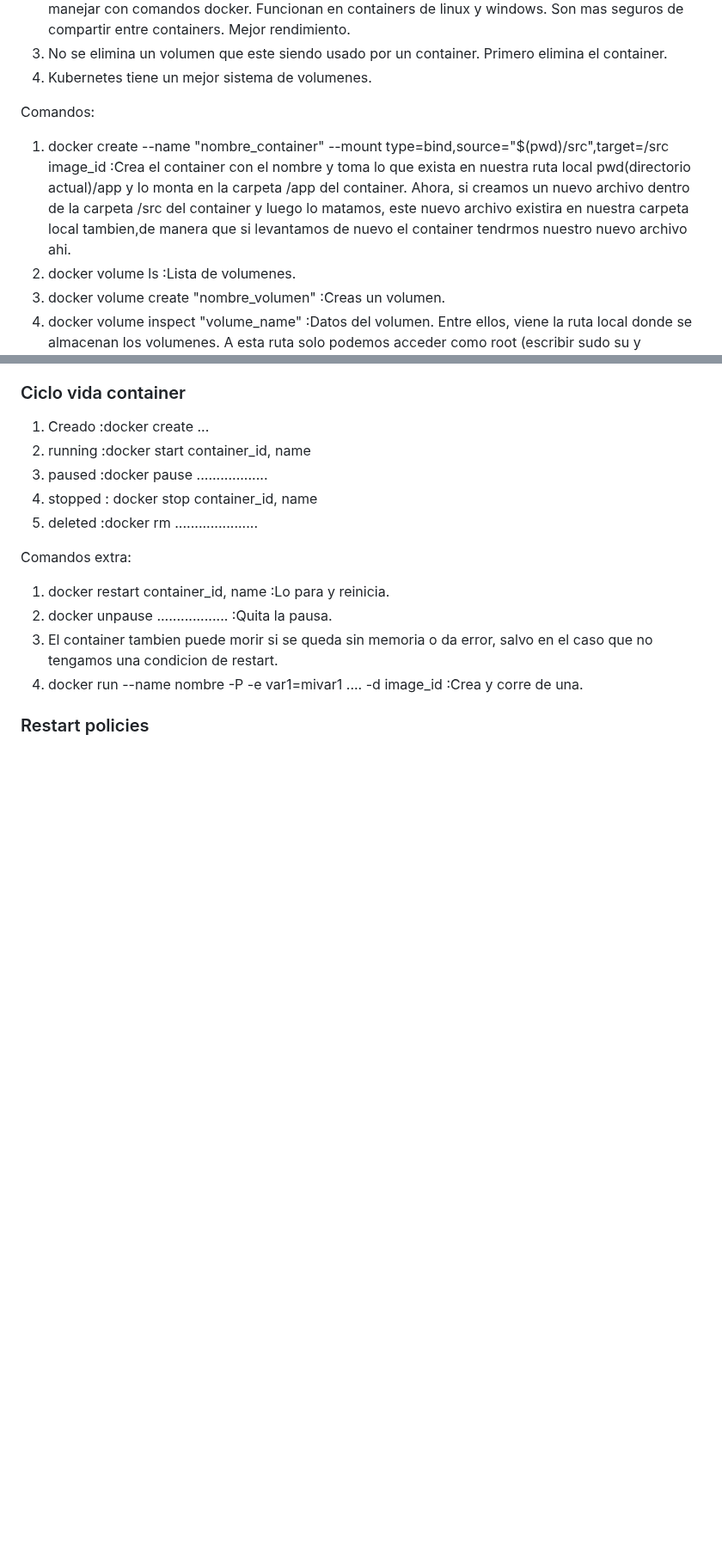
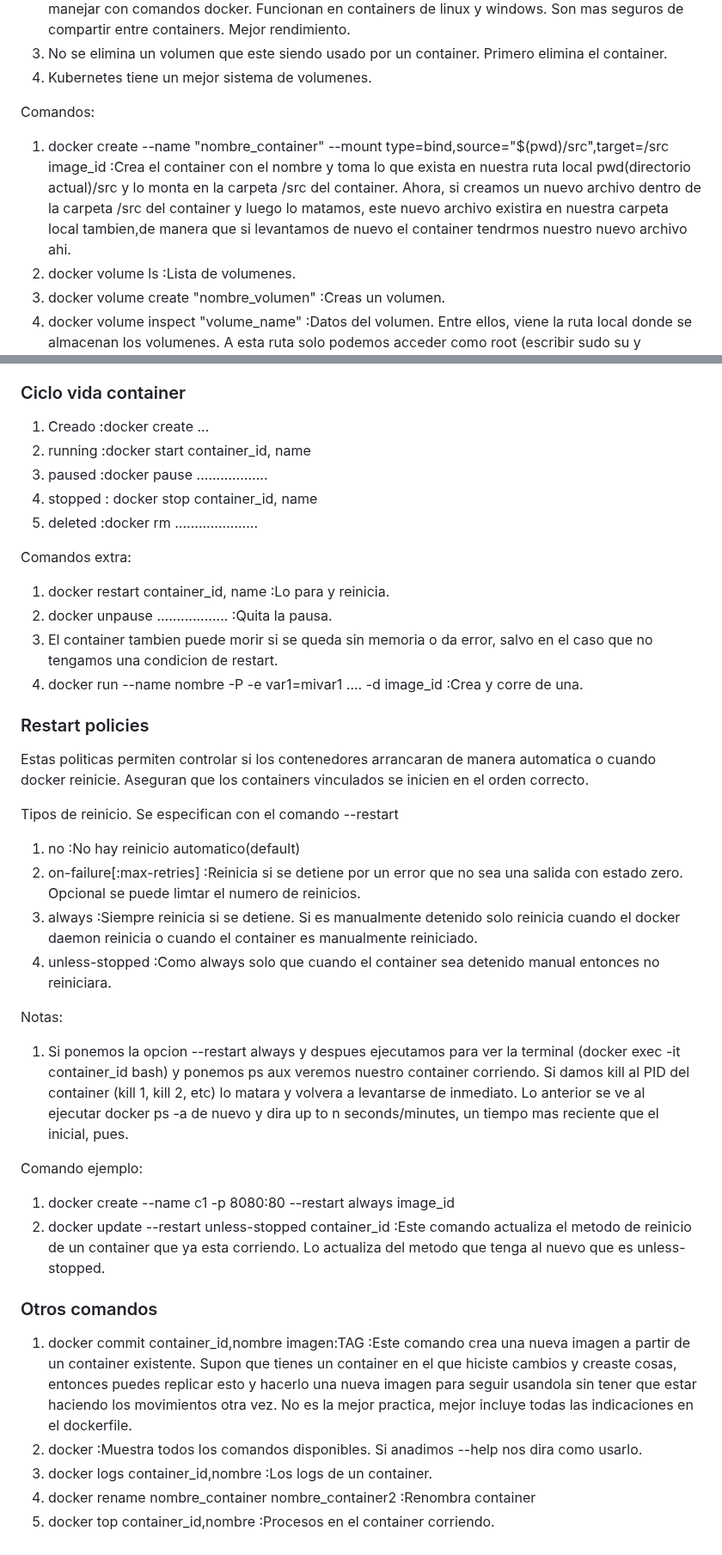
Before and after one commit to cesar169100/docker_kubernetes_curso, a Markdown page: README.md, 2 parts joined by grey strips. Shown at 86% size. Drawn GitHub-style; blank space fills up the shorter version.

Commit message:
Repaso comandos 1

```diff
--- a/README.md
+++ b/README.md
@@ -64,7 +64,7 @@ Recordemos que cualquier cosa que hayamos creado en un container solo estara ahi
 4) Kubernetes tiene un mejor sistema de volumenes.
 
 Comandos:
-1) docker create --name "nombre_container" --mount type=bind,source="$(pwd)/src",target=/src image_id  :Crea el container con el nombre y toma lo que exista en nuestra ruta local pwd(directorio actual)/app y lo monta  en la carpeta /app del container. Ahora, si creamos un nuevo archivo dentro de la carpeta /src del container y luego lo matamos, este nuevo archivo existira en nuestra carpeta local tambien,de manera que si levantamos de nuevo el container tendrmos nuestro nuevo archivo ahi.
+1) docker create --name "nombre_container" --mount type=bind,source="$(pwd)/src",target=/src image_id  :Crea el container con el nombre y toma lo que exista en nuestra ruta local pwd(directorio actual)/src y lo monta  en la carpeta /src del container. Ahora, si creamos un nuevo archivo dentro de la carpeta /src del container y luego lo matamos, este nuevo archivo existira en nuestra carpeta local tambien,de manera que si levantamos de nuevo el container tendrmos nuestro nuevo archivo ahi.
 2) docker volume ls :Lista de volumenes.
 3) docker volume create "nombre_volumen" :Creas un volumen.
 4) docker volume inspect "volume_name" :Datos del volumen. Entre ellos, viene la ruta local donde se almacenan los volumenes. A esta ruta solo podemos acceder como root (escribir sudo su y entraremos a nuestra consola como root). Damos cd para ponernos al inicio y luego cd y la ruta que aparece en el inspect y ahi veremos nuestro volumen.
@@ -116,3 +116,24 @@ Comandos extra:
 4) docker run --name nombre -P -e var1=mivar1 .... -d image_id :Crea y corre de una.
 
 ### Restart policies
+Estas politicas permiten controlar si los contenedores arrancaran de manera automatica o cuando docker reinicie. Aseguran que los containers vinculados se inicien en el orden correcto.
+
+Tipos de reinicio. Se especifican con el comando --restart
+1) no :No hay reinicio automatico(default)
+2) on-failure[:max-retries] :Reinicia si se detiene por un error que no sea una salida con estado zero. Opcional se puede limtar el numero de reinicios.
+3) always :Siempre reinicia si se detiene. Si es manualmente detenido solo reinicia cuando el docker daemon reinicia o cuando el container es manualmente reiniciado.
+4) unless-stopped :Como always solo que cuando el container sea detenido manual entonces no reiniciara.
+
+Notas:
+1) Si ponemos la opcion --restart always y despues ejecutamos para ver la terminal (docker exec -it container_id bash) y ponemos ps aux veremos nuestro container corriendo. Si damos kill al PID del container (kill 1, kill 2, etc) lo matara y volvera a levantarse de inmediato. Lo anterior se ve al ejecutar docker ps -a de nuevo y dira up to n seconds/minutes, un tiempo mas reciente que el inicial, pues.
+
+Comando ejemplo:
+1) docker create --name c1 -p 8080:80 --restart always image_id
+2) docker update --restart unless-stopped container_id :Este comando actualiza el metodo de reinicio de un container que ya esta corriendo. Lo actualiza del metodo que tenga al nuevo que es unless-stopped.
+
+### Otros comandos
+1) docker commit container_id,nombre imagen:TAG :Este comando crea una nueva imagen a partir de un container existente. Supon que tienes un container en el que hiciste cambios y creaste cosas, entonces puedes replicar esto y hacerlo una nueva imagen para seguir usandola sin tener que estar haciendo los movimientos otra vez. No es la mejor practica, mejor incluye todas las indicaciones en el dockerfile.
+2) docker :Muestra todos los comandos disponibles. Si anadimos --help nos dira como usarlo.
+3) docker logs container_id,nombre :Los logs de un container.
+4) docker rename nombre_container nombre_container2 :Renombra container
+5) docker top container_id,nombre :Procesos en el container corriendo.
```
